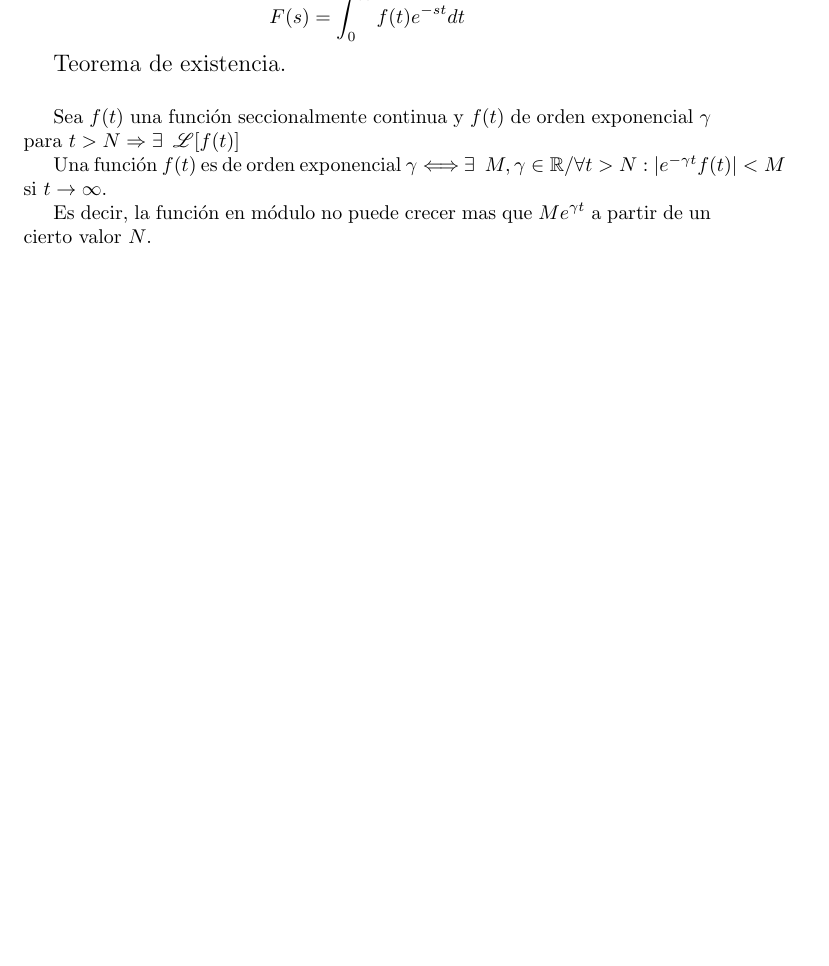
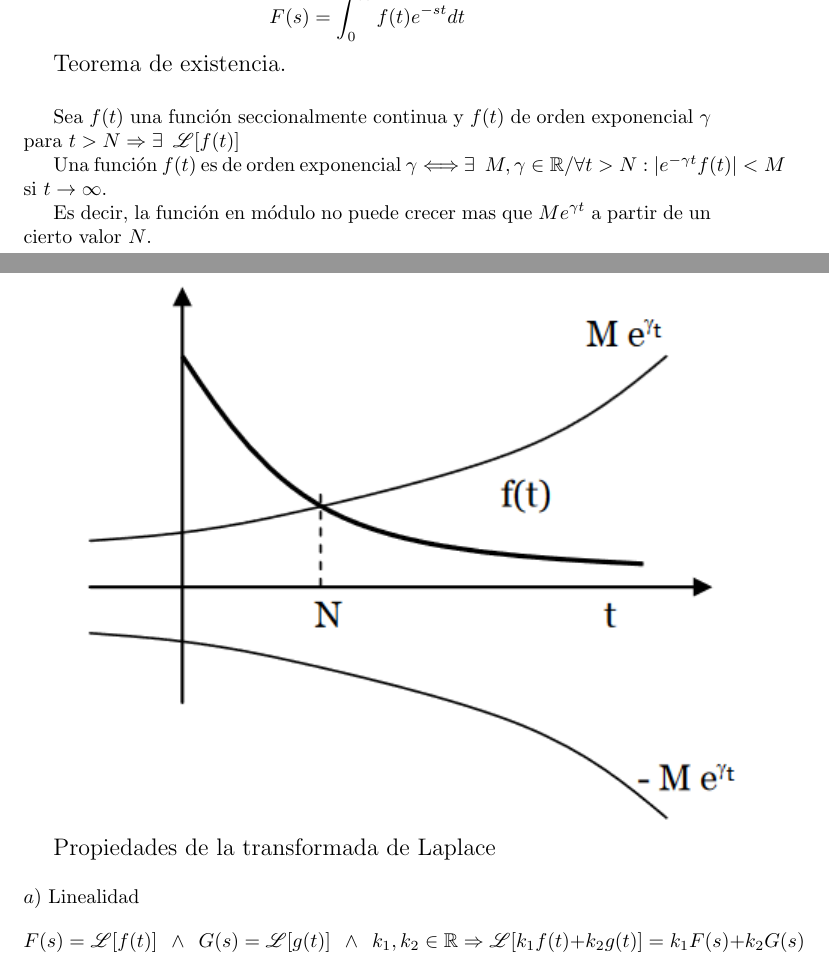
Before and after one commit to tomi2108/Apuntes, a LaTeX document (Tex/Superior/TransformadaDeLaplace/TransformadaDeLaplace.tex): part of page 1 of 2 before the commit and two parts of pages 1 and 2 of 2 after it, the two joined at a grey line, cut so that both start at the same text, the shorter picture padded with empty space. Compiled offline with pdfLaTeX.

```diff
--- a/Tex/Superior/TransformadaDeLaplace/TransformadaDeLaplace.tex
+++ b/Tex/Superior/TransformadaDeLaplace/TransformadaDeLaplace.tex
@@ -42,10 +42,14 @@
 
 \includegraphics{../../../Imagenes/Superior/Superior01.PNG}
 
-
-
-
-
+\large Propiedades de la transformada de Laplace
+\normalsize
+\\
+\\
+$a)$ Linealidad
+$$
+F(s) = \mathscr{L}[f(t)]\hspace{7pt} \wedge\hspace{7pt} G(s) = \mathscr{L}[g(t)]\hspace{7pt} \wedge\hspace{7pt} k_{1} , k_{2} \in \mathbb{R} \Rightarrow \mathscr{L}[k_{1}f(t) + k_{2}g(t)] = k_{1} F(s) + k_{2} G(s)
+$$
 
 
 
```
Also changed, not shown: Tex/Superior/TransformadaDeLaplace/TransformadaDeLaplace.pdf, 2 other files.
